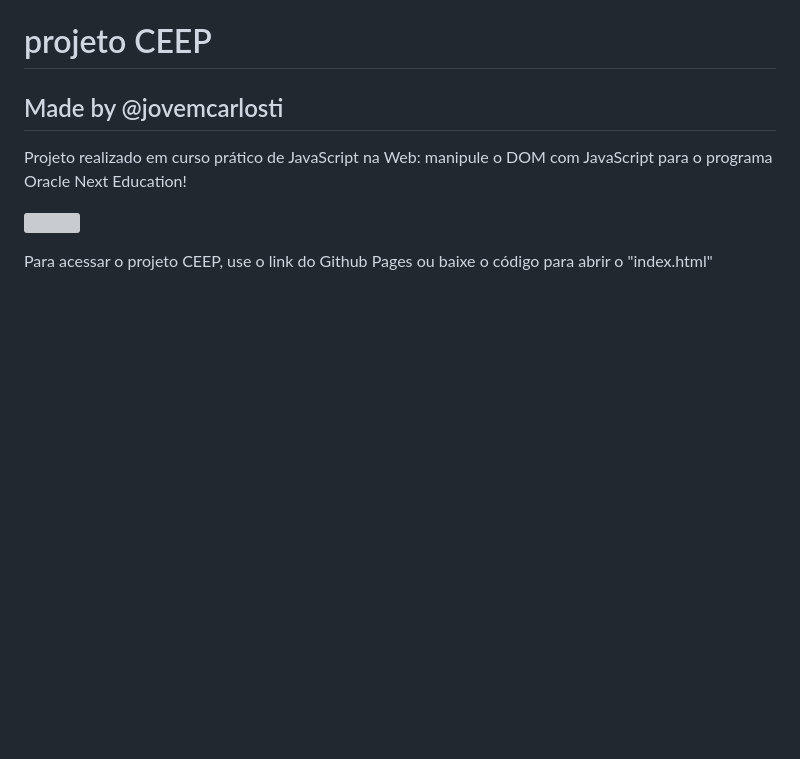
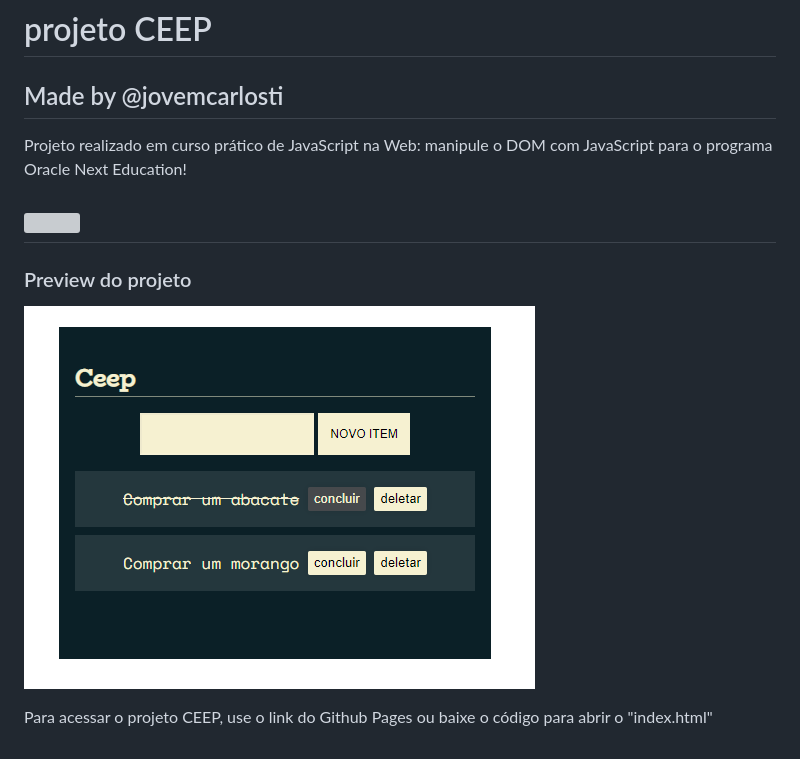
Before and after one commit to JovemCarlosTI/CEEP-JS-e-DOM-Oracle-ONE, a Markdown page: README.md, the part around the change. Drawn GitHub-style; pictures changed too: preview.png (added); blank space fills up the shorter version; grey boxes are pictures that could not be loaded.

```diff
--- a/README.md
+++ b/README.md
@@ -4,5 +4,8 @@
 Projeto realizado em curso prático de JavaScript na Web: manipule o DOM com JavaScript para o programa Oracle Next Education!
 
 ![](https://guiadeti.com.br/wp-content/uploads/2022/06/guia-cursos-one.png)
+---
+### Preview do projeto
+![preview](preview.png)
 
 Para acessar o projeto CEEP, use o link do Github Pages ou baixe o código para abrir o "index.html"
```
Also changed, not shown: 5 other files.
